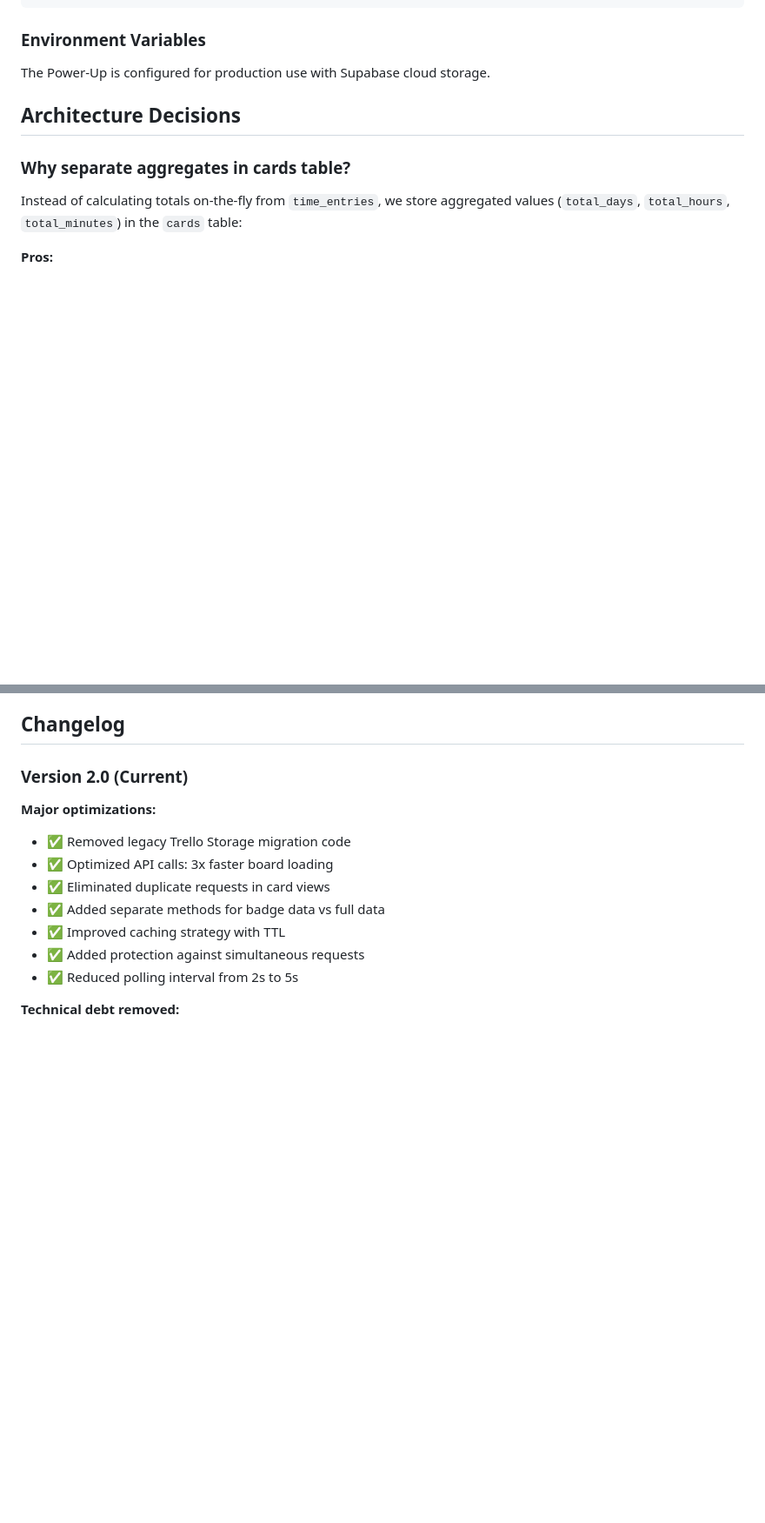
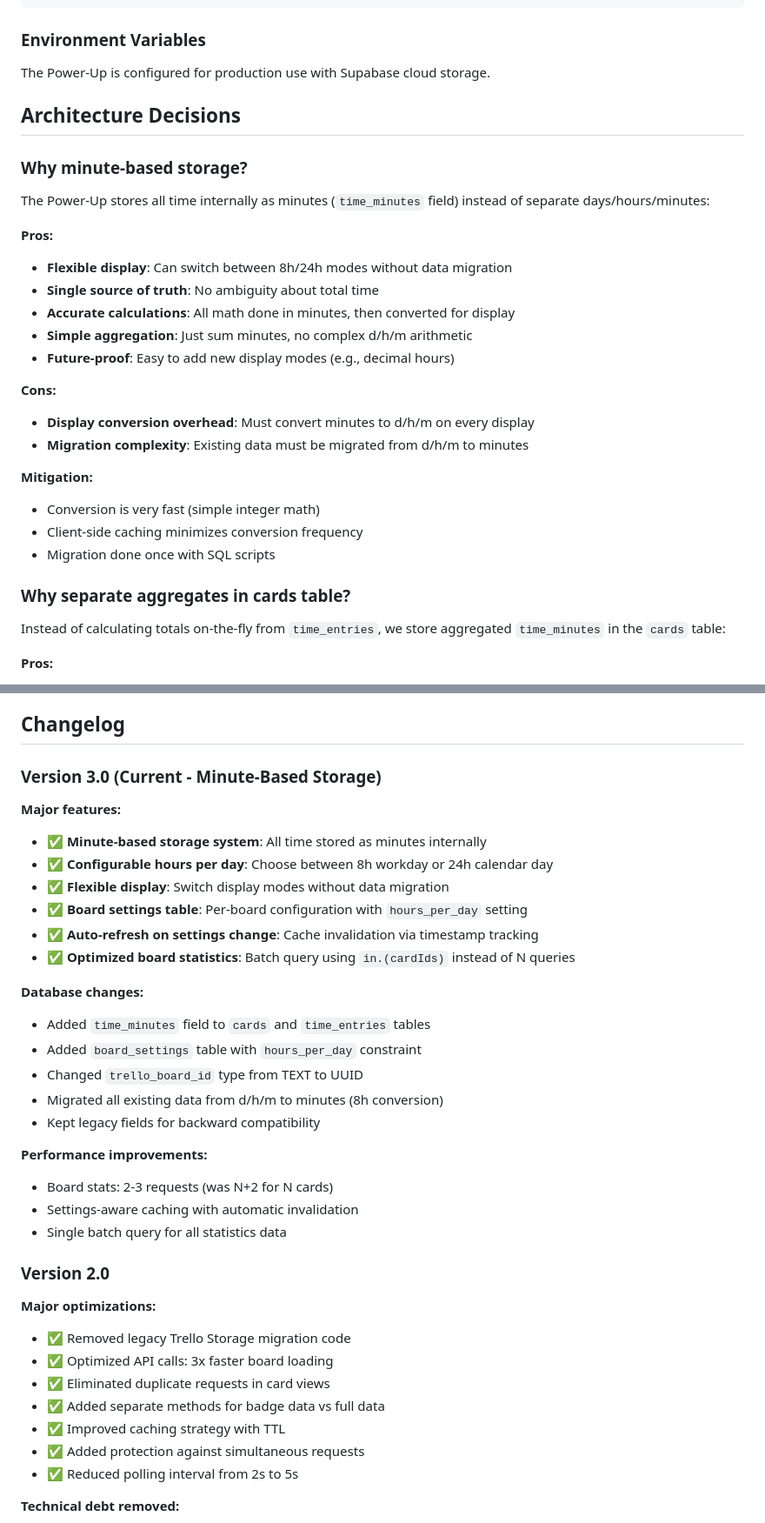
Before and after one commit to Zelyakin/trello-tnm-powerup, a Markdown page: README.md, 2 parts joined by grey strips. Shown at 87% size. Rendered like a GitHub page; blank space fills up the shorter version.

```diff
--- a/README.md
+++ b/README.md
@@ -221,9 +272,29 @@ The Power-Up is configured for production use with Supabase cloud storage.
 
 ## Architecture Decisions
 
+### Why minute-based storage?
+
+The Power-Up stores all time internally as minutes (`time_minutes` field) instead of separate days/hours/minutes:
+
+**Pros:**
+- **Flexible display**: Can switch between 8h/24h modes without data migration
+- **Single source of truth**: No ambiguity about total time
+- **Accurate calculations**: All math done in minutes, then converted for display
+- **Simple aggregation**: Just sum minutes, no complex d/h/m arithmetic
+- **Future-proof**: Easy to add new display modes (e.g., decimal hours)
+
+**Cons:**
+- **Display conversion overhead**: Must convert minutes to d/h/m on every display
+- **Migration complexity**: Existing data must be migrated from d/h/m to minutes
+
+**Mitigation:**
+- Conversion is very fast (simple integer math)
+- Client-side caching minimizes conversion frequency
+- Migration done once with SQL scripts
+
 ### Why separate aggregates in cards table?
 
-Instead of calculating totals on-the-fly from `time_entries`, we store aggregated values (`total_days`, `total_hours`, `total_minutes`) in the `cards` table:
+Instead of calculating totals on-the-fly from `time_entries`, we store aggregated `time_minutes` in the `cards` table:
 
 **Pros:**
 - **Fast badge rendering**: No need to fetch and sum all time entries for each card
@@ -281,7 +352,29 @@ The `board_id` is only needed when creating a new card record.
 
 ## Changelog
 
-### Version 2.0 (Current)
+### Version 3.0 (Current - Minute-Based Storage)
+
+**Major features:**
+- ✅ **Minute-based storage system**: All time stored as minutes internally
+- ✅ **Configurable hours per day**: Choose between 8h workday or 24h calendar day
+- ✅ **Flexible display**: Switch display modes without data migration
+- ✅ **Board settings table**: Per-board configuration with `hours_per_day` setting
+- ✅ **Auto-refresh on settings change**: Cache invalidation via timestamp tracking
+- ✅ **Optimized board statistics**: Batch query using `in.(cardIds)` instead of N queries
+
+**Database changes:**
+- Added `time_minutes` field to `cards` and `time_entries` tables
+- Added `board_settings` table with `hours_per_day` constraint
+- Changed `trello_board_id` type from TEXT to UUID
+- Migrated all existing data from d/h/m to minutes (8h conversion)
+- Kept legacy fields for backward compatibility
+
+**Performance improvements:**
+- Board stats: 2-3 requests (was N+2 for N cards)
+- Settings-aware caching with automatic invalidation
+- Single batch query for all statistics data
+
+### Version 2.0
 
 **Major optimizations:**
 - ✅ Removed legacy Trello Storage migration code
```
Also changed, not shown: other parts of README.md (+77 -23 lines).
